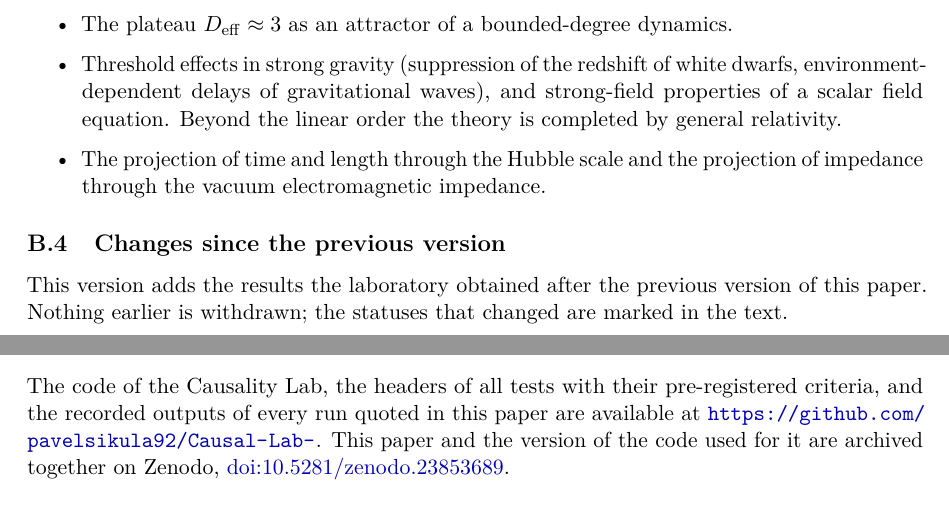
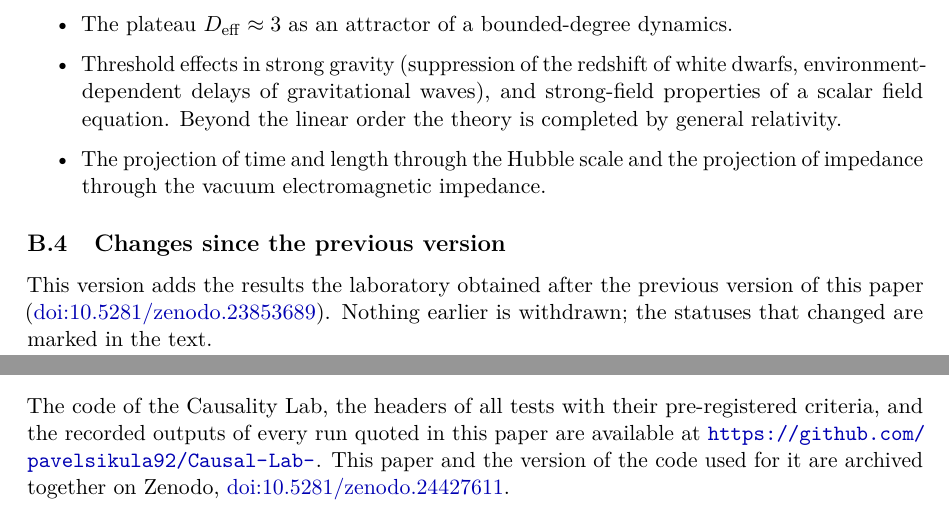
Before and after one commit to pavelsikula92/Causal-Lab-, a LaTeX paper (paper/main.tex, which reads paper/chapters/B_changes.tex): two parts of pages 66 and 67 of 69, joined at a grey line, cut so that both start at the same text. Compiled offline with pdfLaTeX.

Commit message:
paper: DOI of the new version 10.5281/zenodo.24427611 (author block, data availability, appendix A); appendix B cites the previous version 10.5281/zenodo.23853689
Co-Authored-By: Claude Opus 5.5 <noreply@anthropic.com>
Claude-Session: https://claude.ai/code/session_015QppQLLRTARaaJ3SihnHko

```diff
--- a/paper/chapters/B_changes.tex
+++ b/paper/chapters/B_changes.tex
@@ -57,7 +57,7 @@ results from a test or a derivation in the present work.
 
 \subsection{Changes since the previous version}
 
-This version adds the results the laboratory obtained after the previous version of this paper. Nothing earlier
+This version adds the results the laboratory obtained after the previous version of this paper (\href{https://doi.org/10.5281/zenodo.23853689}{doi:10.5281/zenodo.23853689}). Nothing earlier
 is withdrawn; the statuses that changed are marked in the text.
 \begin{itemize}
 \item \textbf{Matter as a defect of a field of the order} (Sec.~\ref{sec:fielddefect}): identity, Lorentz
--- a/paper/main.tex
+++ b/paper/main.tex
@@ -10,7 +10,7 @@
 \title{Physics of Causality\\[4pt]
 \large Gravity as the response of a causal order: from a Lorentz-invariant substrate\\
 to the Einstein--Hilbert stiffness of the Benincasa--Dowker action}
-\author{Pavel \v{S}ikula\\ \small Independent Researcher, Brno, Czech Republic\\ \small ORCID: \href{https://orcid.org/0009-0006-1550-2398}{0009-0006-1550-2398}\\ \small DOI: \href{https://doi.org/10.5281/zenodo.23853689}{10.5281/zenodo.23853689}}
+\author{Pavel \v{S}ikula\\ \small Independent Researcher, Brno, Czech Republic\\ \small ORCID: \href{https://orcid.org/0009-0006-1550-2398}{0009-0006-1550-2398}\\ \small DOI: \href{https://doi.org/10.5281/zenodo.24427611}{10.5281/zenodo.24427611}}
 \date{November 2026}
 
 \begin{document}
@@ -68,7 +68,7 @@ The author declares no competing interests.
 The code of the Causality Lab, the headers of all tests with their pre-registered criteria, and the
 recorded outputs of every run quoted in this paper are available at
 \url{https://github.com/pavelsikula92/Causal-Lab-}. This paper and the version of the code used for it are
-archived together on Zenodo, \href{https://doi.org/10.5281/zenodo.23853689}{doi:10.5281/zenodo.23853689}.
+archived together on Zenodo, \href{https://doi.org/10.5281/zenodo.24427611}{doi:10.5281/zenodo.24427611}.
 
 \section*{Licence}
 This work is distributed under the Creative Commons Attribution 4.0 International licence (CC BY 4.0).
```
Also changed, not shown: paper/chapters/A_lab.tex (+1 -1 lines), paper/main.pdf.
